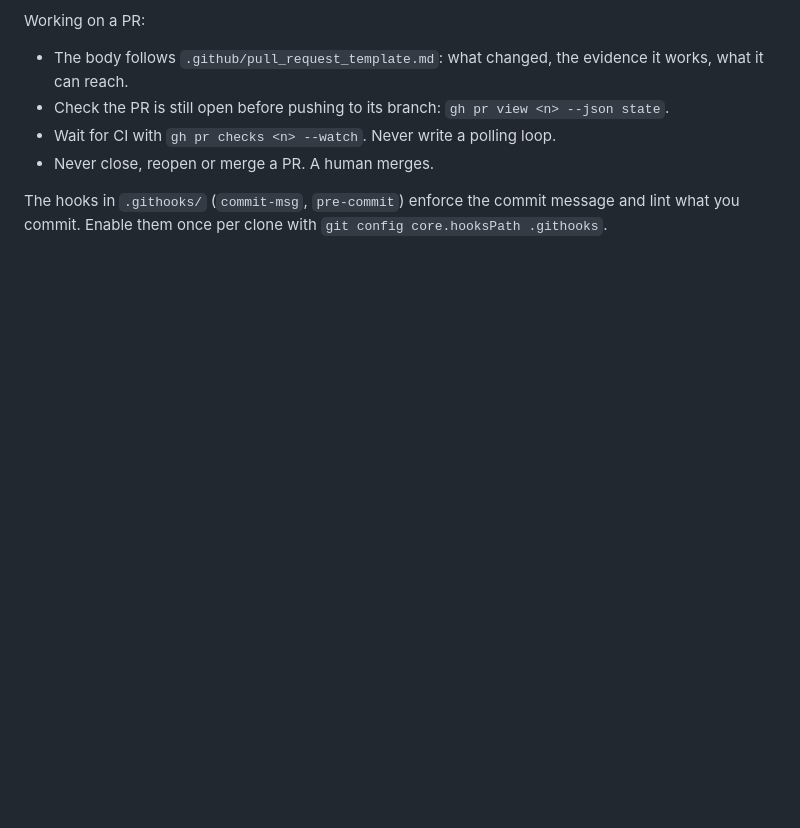
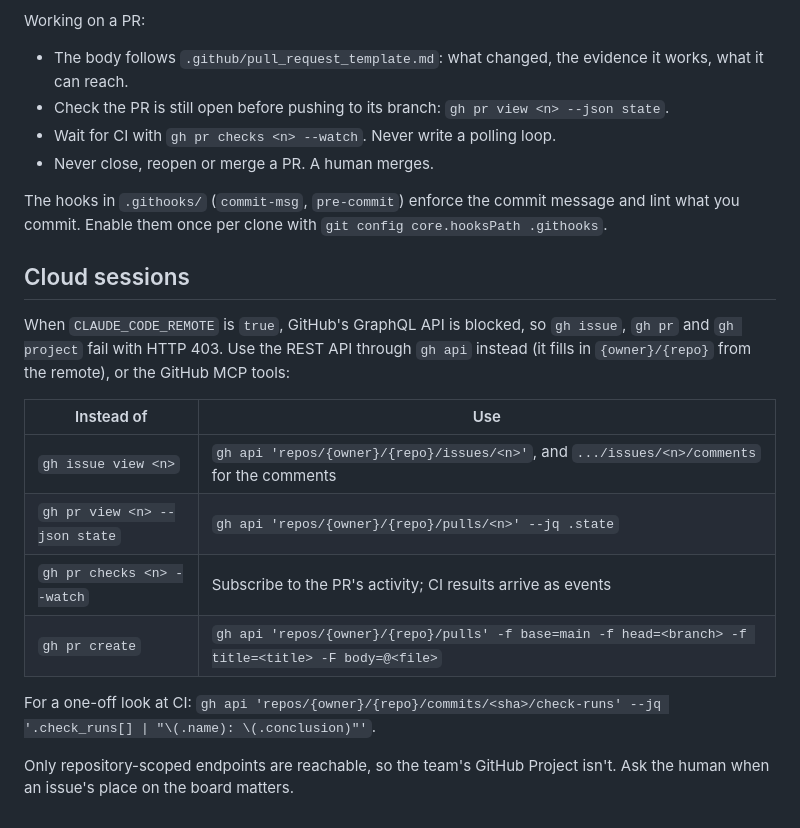
Before and after one commit to ronijaakkola/game-off-2026, a Markdown page: CLAUDE.md, the part around the change. Rendered like a GitHub page; blank space fills up the shorter version.

Commit message:
docs(claude): map GraphQL-only gh commands to REST for cloud sessions

```diff
--- a/CLAUDE.md
+++ b/CLAUDE.md
@@ -53,3 +53,18 @@ Working on a PR:
 - Never close, reopen or merge a PR. A human merges.
 
 The hooks in `.githooks/` (`commit-msg`, `pre-commit`) enforce the commit message and lint what you commit. Enable them once per clone with `git config core.hooksPath .githooks`.
+
+## Cloud sessions
+
+When `CLAUDE_CODE_REMOTE` is `true`, GitHub's GraphQL API is blocked, so `gh issue`, `gh pr` and `gh project` fail with HTTP 403. Use the REST API through `gh api` instead (it fills in `{owner}/{repo}` from the remote), or the GitHub MCP tools:
+
+| Instead of | Use |
+|---|---|
+| `gh issue view <n>` | `gh api 'repos/{owner}/{repo}/issues/<n>'`, and `.../issues/<n>/comments` for the comments |
+| `gh pr view <n> --json state` | `gh api 'repos/{owner}/{repo}/pulls/<n>' --jq .state` |
+| `gh pr checks <n> --watch` | Subscribe to the PR's activity; CI results arrive as events |
+| `gh pr create` | `gh api 'repos/{owner}/{repo}/pulls' -f base=main -f head=<branch> -f title=<title> -F body=@<file>` |
+
+For a one-off look at CI: `gh api 'repos/{owner}/{repo}/commits/<sha>/check-runs' --jq '.check_runs[] | "\(.name): \(.conclusion)"'`.
+
+Only repository-scoped endpoints are reachable, so the team's GitHub Project isn't. Ask the human when an issue's place on the board matters.
```
